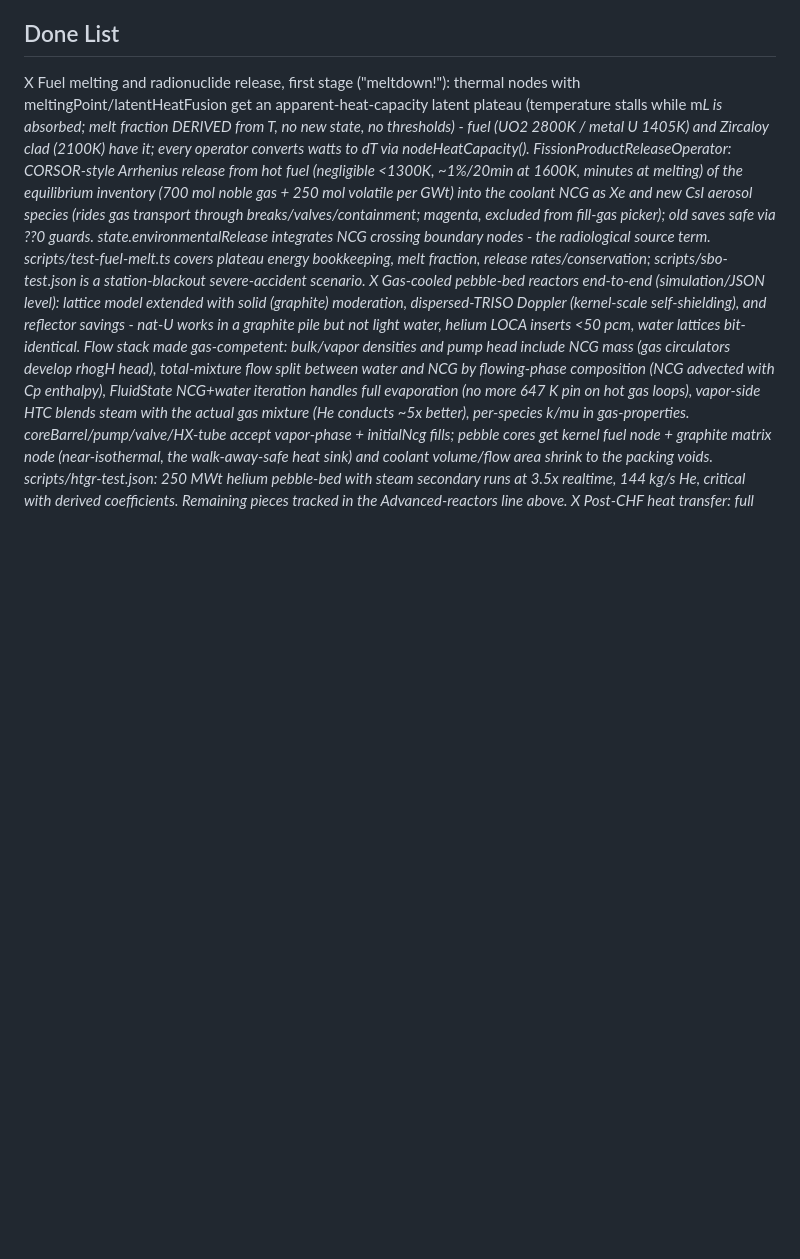
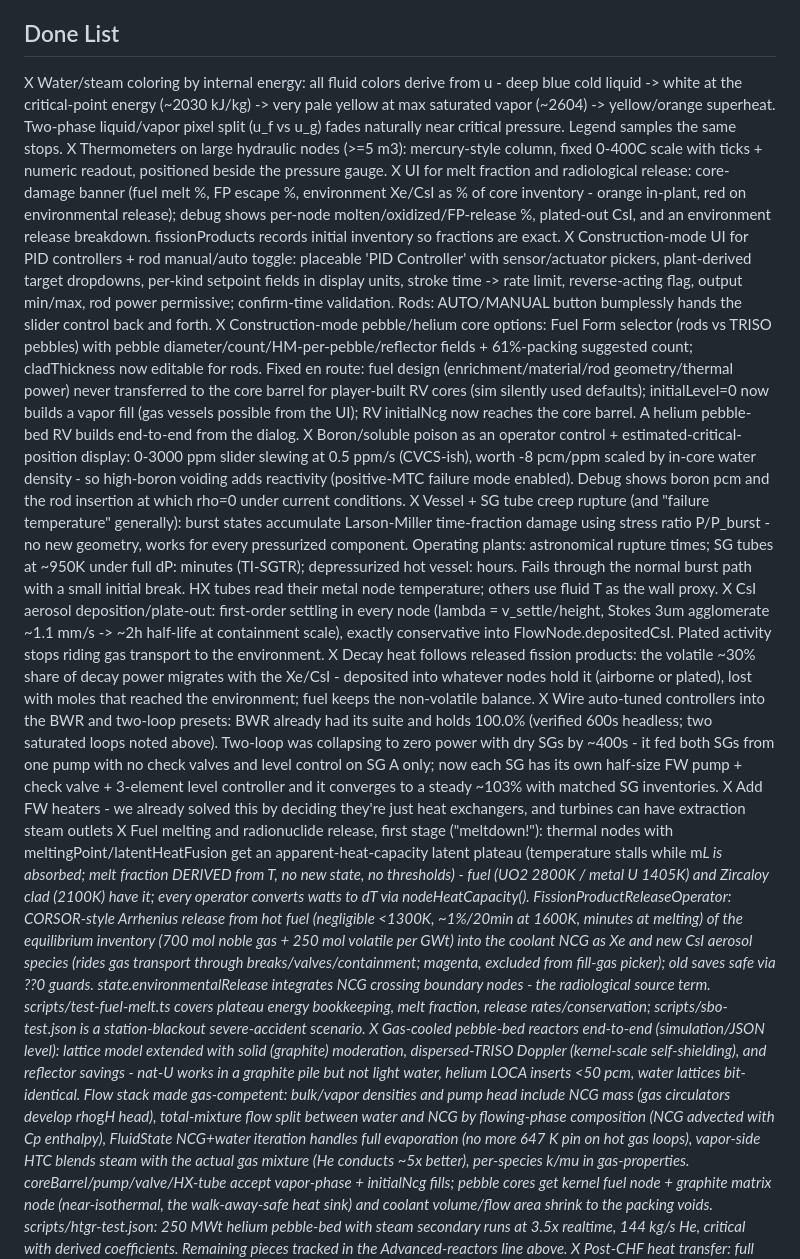
Before and after one commit to erickball/meltdown, a Markdown page: Master todo list.md, the part around one of its changes. GitHub-like rendering; blank space fills up the shorter version.

```diff
--- a/Master todo list.md
+++ b/Master todo list.md
@@ -48,6 +43,17 @@ Game mode:
 -As you get farther along and are more successful, the skyline starts to fill up with buildings showing local population increase.
 
 ## Done List
+X Water/steam coloring by internal energy: all fluid colors derive from u - deep blue cold liquid -> white at the critical-point energy (~2030 kJ/kg) -> very pale yellow at max saturated vapor (~2604) -> yellow/orange superheat. Two-phase liquid/vapor pixel split (u_f vs u_g) fades naturally near critical pressure. Legend samples the same stops.
+X Thermometers on large hydraulic nodes (>=5 m3): mercury-style column, fixed 0-400C scale with ticks + numeric readout, positioned beside the pressure gauge.
+X UI for melt fraction and radiological release: core-damage banner (fuel melt %, FP escape %, environment Xe/CsI as % of core inventory - orange in-plant, red on environmental release); debug shows per-node molten/oxidized/FP-release %, plated-out CsI, and an environment release breakdown. fissionProducts records initial inventory so fractions are exact.
+X Construction-mode UI for PID controllers + rod manual/auto toggle: placeable 'PID Controller' with sensor/actuator pickers, plant-derived target dropdowns, per-kind setpoint fields in display units, stroke time -> rate limit, reverse-acting flag, output min/max, rod power permissive; confirm-time validation. Rods: AUTO/MANUAL button bumplessly hands the slider control back and forth.
+X Construction-mode pebble/helium core options: Fuel Form selector (rods vs TRISO pebbles) with pebble diameter/count/HM-per-pebble/reflector fields + 61%-packing suggested count; cladThickness now editable for rods. Fixed en route: fuel design (enrichment/material/rod geometry/thermal power) never transferred to the core barrel for player-built RV cores (sim silently used defaults); initialLevel=0 now builds a vapor fill (gas vessels possible from the UI); RV initialNcg now reaches the core barrel. A helium pebble-bed RV builds end-to-end from the dialog.
+X Boron/soluble poison as an operator control + estimated-critical-position display: 0-3000 ppm slider slewing at 0.5 ppm/s (CVCS-ish), worth -8 pcm/ppm scaled by in-core water density - so high-boron voiding adds reactivity (positive-MTC failure mode enabled). Debug shows boron pcm and the rod insertion at which rho=0 under current conditions.
+X Vessel + SG tube creep rupture (and "failure temperature" generally): burst states accumulate Larson-Miller time-fraction damage using stress ratio P/P_burst - no new geometry, works for every pressurized component. Operating plants: astronomical rupture times; SG tubes at ~950K under full dP: minutes (TI-SGTR); depressurized hot vessel: hours. Fails through the normal burst path with a small initial break. HX tubes read their metal node temperature; others use fluid T as the wall proxy.
+X CsI aerosol deposition/plate-out: first-order settling in every node (lambda = v_settle/height, Stokes 3um agglomerate ~1.1 mm/s -> ~2h half-life at containment scale), exactly conservative into FlowNode.depositedCsI. Plated activity stops riding gas transport to the environment.
+X Decay heat follows released fission products: the volatile ~30% share of decay power migrates with the Xe/CsI - deposited into whatever nodes hold it (airborne or plated), lost with moles that reached the environment; fuel keeps the non-volatile balance.
+X Wire auto-tuned controllers into the BWR and two-loop presets: BWR already had its suite and holds 100.0% (verified 600s headless; two saturated loops noted above). Two-loop was collapsing to zero power with dry SGs by ~400s - it fed both SGs from one pump with no check valves and level control on SG A only; now each SG has its own half-size FW pump + check valve + 3-element level controller and it converges to a steady ~103% with matched SG inventories.
+X Add FW heaters - we already solved this by deciding they're just heat exchangers, and turbines can have extraction steam outlets
 X Fuel melting and radionuclide release, first stage ("meltdown!"): thermal nodes with meltingPoint/latentHeatFusion get an apparent-heat-capacity latent plateau (temperature stalls while m*L is absorbed; melt fraction DERIVED from T, no new state, no thresholds) - fuel (UO2 2800K / metal U 1405K) and Zircaloy clad (2100K) have it; every operator converts watts to dT via nodeHeatCapacity(). FissionProductReleaseOperator: CORSOR-style Arrhenius release from hot fuel (negligible <1300K, ~1%/20min at 1600K, minutes at melting) of the equilibrium inventory (700 mol noble gas + 250 mol volatile per GWt) into the coolant NCG as Xe and new CsI aerosol species (rides gas transport through breaks/valves/containment; magenta, excluded from fill-gas picker); old saves safe via ??0 guards. state.environmentalRelease integrates NCG crossing boundary nodes - the radiological source term. scripts/test-fuel-melt.ts covers plateau energy bookkeeping, melt fraction, release rates/conservation; scripts/sbo-test.json is a station-blackout severe-accident scenario.
 X Gas-cooled pebble-bed reactors end-to-end (simulation/JSON level): lattice model extended with solid (graphite) moderation, dispersed-TRISO Doppler (kernel-scale self-shielding), and reflector savings - nat-U works in a graphite pile but not light water, helium LOCA inserts <50 pcm, water lattices bit-identical. Flow stack made gas-competent: bulk/vapor densities and pump head include NCG mass (gas circulators develop rho*g*H head), total-mixture flow split between water and NCG by flowing-phase composition (NCG advected with Cp enthalpy), FluidState NCG+water iteration handles full evaporation (no more 647 K pin on hot gas loops), vapor-side HTC blends steam with the actual gas mixture (He conducts ~5x better), per-species k/mu in gas-properties. coreBarrel/pump/valve/HX-tube accept vapor-phase + initialNcg fills; pebble cores get kernel fuel node + graphite matrix node (near-isothermal, the walk-away-safe heat sink) and coolant volume/flow area shrink to the packing voids. scripts/htgr-test.json: 250 MWt helium pebble-bed with steam secondary runs at 3.5x realtime, 144 kg/s He, critical with derived coefficients. Remaining pieces tracked in the Advanced-reactors line above.
 X Post-CHF heat transfer: full boiling curve on hot walls - nucleate (Thom, Zuber-saturated) below the crisis, smooth wetted-fraction collapse (logistic in log-superheat between the CHF point and the homogeneous-nucleation/Leidenfrost limit, Lienhard) into Bromley film boiling + radiation. scripts/check-boiling-curve.ts prints the curve. Condensation on cold walls unchanged.
```
Also changed, not shown: other parts of Master todo list.md (+7 -12 lines).
